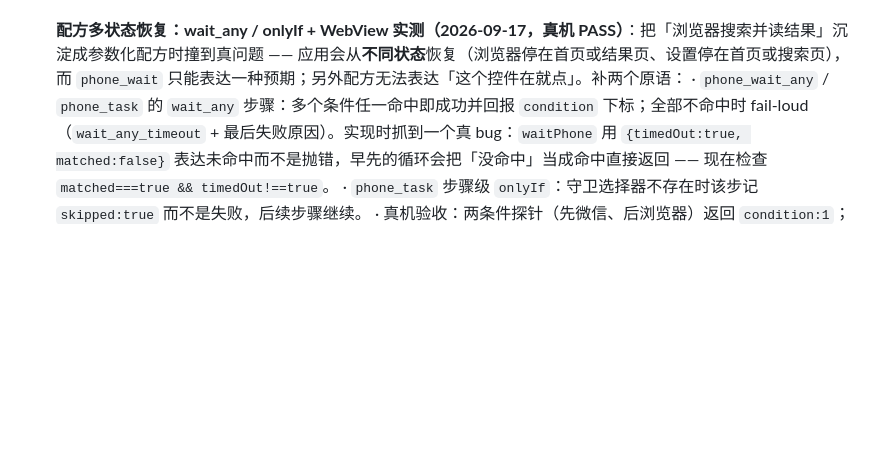
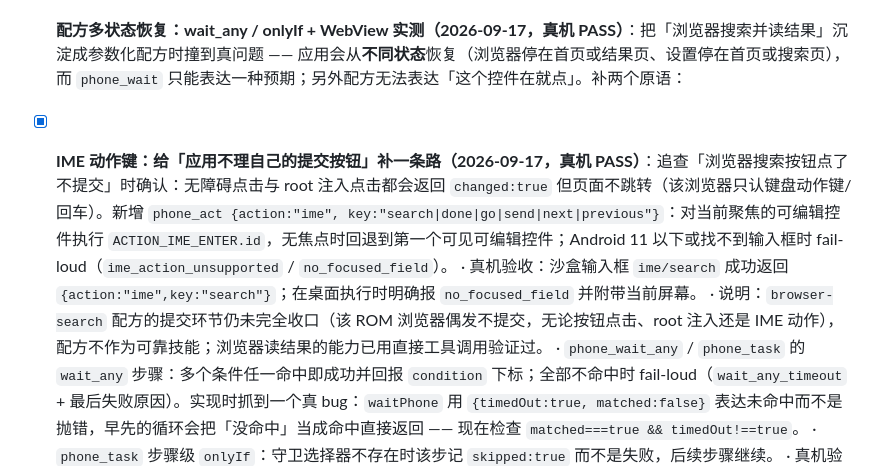
Before and after one commit to decrypthub/AndroidDecryptHub, a Markdown page: docs/PROGRESS.md, the part around the change. Rendered like a GitHub page; blank space fills up the shorter version.

Commit message:
docs: record the IME action key and its boundaries

```diff
--- a/docs/PROGRESS.md
+++ b/docs/PROGRESS.md
@@ -46,6 +46,9 @@
 - [x] **bundle v0.3.9：把已验证的 daemon/manager 装进可刷包（2026-09-17，真机 PASS）**：v0.3.8 之后协议又走到 v9、Manager 增加了浮窗自愈，但 `/sdcard` 上的包还是旧的 —— 现在版本号推进到 **v0.3.9（versionCode 16）**，用 `tools/build_bundle.sh` 重新构建：Manager `0.3.9/16`、证书摘要 `970a78b5…407feb` 已编入新 daemon（不再靠手工 `-PadhManagerCertSha256`），内含 `libadh_agent.so`、`zygisk/arm64-v8a.so`、`manager.apk`（+sha256）、`daemon.apk`、`module.prop` 等 15 个文件。产物 `injector/zygisk/dist/adh-bundle-v0.3.9.zip`，SHA-256 `8da969c1ee2021cbb7f1a960508bdb025e25af58e1b238d4c4709141cb7495af`，已推送到 `/sdcard/adh-bundle-v0.3.9.zip`（本机与设备哈希一致，旧 v0.3.8 已删除）。
 - [x] **浏览器 / WebView 真机操控 + changed 语义修正（2026-09-17，真机 PASS）**：把「用浏览器搜 android automation 并读结果」当验收任务，第一次跑通全链路：打开 `com.heytap.browser` → 点搜索框 → `set_text "android automation"` → 点搜索 → 等待稳定 → `mode=text` **读到百度结果页的 WebView 文本**（GitHub android-automation、魔搭 MCP server、腾讯云「常用的7种Android手机自动化测试工具」等标题+摘要），截图核对一致。
 - [x] **配方多状态恢复：wait_any / onlyIf + WebView 实测（2026-09-17，真机 PASS）**：把「浏览器搜索并读结果」沉淀成参数化配方时撞到真问题 —— 应用会从**不同状态**恢复（浏览器停在首页或结果页、设置停在首页或搜索页），而 `phone_wait` 只能表达一种预期；另外配方无法表达「这个控件在就点」。补两个原语：
+- [x] **IME 动作键：给「应用不理自己的提交按钮」补一条路（2026-09-17，真机 PASS）**：追查「浏览器搜索按钮点了不提交」时确认：无障碍点击与 root 注入点击都会返回 `changed:true` 但页面不跳转（该浏览器只认键盘动作键/回车）。新增 `phone_act {action:"ime", key:"search|done|go|send|next|previous"}`：对当前聚焦的可编辑控件执行 `ACTION_IME_ENTER.id`，无焦点时回退到第一个可见可编辑控件；Android 11 以下或找不到输入框时 fail-loud（`ime_action_unsupported` / `no_focused_field`）。
+      · 真机验收：沙盒输入框 `ime/search` 成功返回 `{action:"ime",key:"search"}`；在桌面执行时明确报 `no_focused_field` 并附带当前屏幕。
+      · 说明：`browser-search` 配方的提交环节仍未完全收口（该 ROM 浏览器偶发不提交，无论按钮点击、root 注入还是 IME 动作），配方不作为可靠技能；浏览器读结果的能力已用直接工具调用验证过。
       · `phone_wait_any` / `phone_task` 的 `wait_any` 步骤：多个条件任一命中即成功并回报 `condition` 下标；全部不命中时 fail-loud（`wait_any_timeout` + 最后失败原因）。实现时抓到一个真 bug：`waitPhone` 用 `{timedOut:true, matched:false}` 表达未命中而不是抛错，早先的循环会把「没命中」当成命中直接返回 —— 现在检查 `matched===true && timedOut!==true`。
       · `phone_task` 步骤级 `onlyIf`：守卫选择器不存在时该步记 `skipped:true` 而不是失败，后续步骤继续。
       · 真机验收：两条件探针（先微信、后浏览器）返回 `condition:1`；都不可命中时 `wait_any_timeout ... last=condition 1 did not match`；`onlyIf` 守卫的点击被跳过且后续 observe 正常执行。浏览器场景另用工具直接跑通「打开浏览器 → 聚焦输入 → 输入 android automation → 搜索 → 读百度结果页 WebView 文本」，截图一致。
```
Also changed, not shown: docs/REQUIREMENTS.md (+1 -0 lines).
